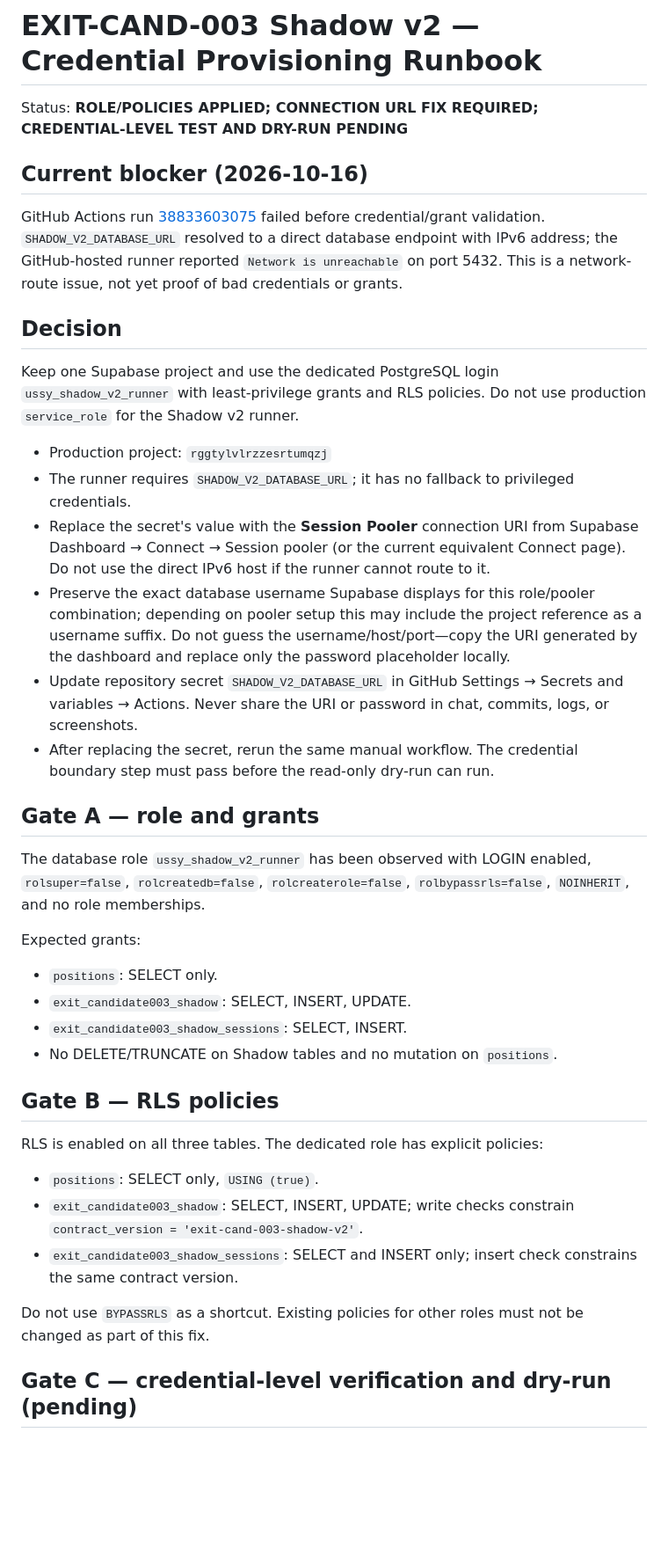
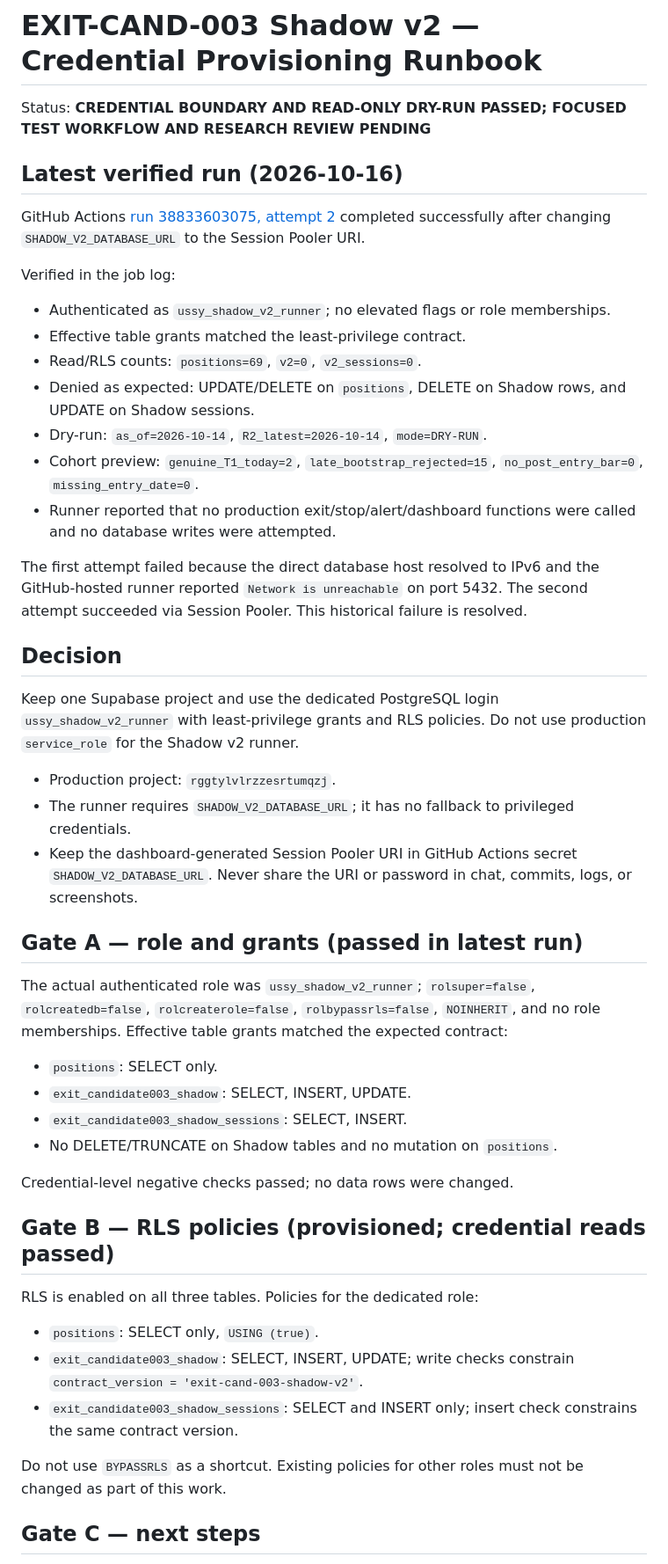
Before and after one commit to azharmz/ussy-trendfoll, a Markdown page: docs/EXIT_CAND_003_SHADOW_V2_CREDENTIAL_PROVISIONING_RUNBOOK.md, the part around one of its changes. Shown at 88% size. Rendered like a GitHub page; blank space fills up the shorter version.

Commit message:
Record successful Shadow v2 credential boundary and dry-run

```diff
--- a/docs/EXIT_CAND_003_SHADOW_V2_CREDENTIAL_PROVISIONING_RUNBOOK.md
+++ b/docs/EXIT_CAND_003_SHADOW_V2_CREDENTIAL_PROVISIONING_RUNBOOK.md
@@ -1,42 +1,51 @@
 # EXIT-CAND-003 Shadow v2 — Credential Provisioning Runbook
 
-Status: **ROLE/POLICIES APPLIED; CONNECTION URL FIX REQUIRED; CREDENTIAL-LEVEL TEST AND DRY-RUN PENDING**
+Status: **CREDENTIAL BOUNDARY AND READ-ONLY DRY-RUN PASSED; FOCUSED TEST WORKFLOW AND RESEARCH REVIEW PENDING**
 
-## Current blocker (2026-10-16)
+## Latest verified run (2026-10-16)
 
-GitHub Actions run [38833603075](https://github.com/azharmz/ussy-trendfoll/actions/runs/38833603075) failed before credential/grant validation. `SHADOW_V2_DATABASE_URL` resolved to a direct database endpoint with IPv6 address; the GitHub-hosted runner reported `Network is unreachable` on port 5432. This is a network-route issue, not yet proof of bad credentials or grants.
+GitHub Actions [run 38833603075, attempt 2](https://github.com/azharmz/ussy-trendfoll/actions/runs/38833603075) completed successfully after changing `SHADOW_V2_DATABASE_URL` to the Session Pooler URI.
+
+Verified in the job log:
+
+- Authenticated as `ussy_shadow_v2_runner`; no elevated flags or role memberships.
+- Effective table grants matched the least-privilege contract.
+- Read/RLS counts: `positions=69`, `v2=0`, `v2_sessions=0`.
+- Denied as expected: UPDATE/DELETE on `positions`, DELETE on Shadow rows, and UPDATE on Shadow sessions.
+- Dry-run: `as_of=2026-10-14`, `R2_latest=2026-10-14`, `mode=DRY-RUN`.
+- Cohort preview: `genuine_T1_today=2`, `late_bootstrap_rejected=15`, `no_post_entry_bar=0`, `missing_entry_date=0`.
+- Runner reported that no production exit/stop/alert/dashboard functions were called and no database writes were attempted.
+
+The first attempt failed because the direct database host resolved to IPv6 and the GitHub-hosted runner reported `Network is unreachable` on port 5432. The second attempt succeeded via Session Pooler. This historical failure is resolved.
 
 ## Decision
 
 Keep one Supabase project and use the dedicated PostgreSQL login `ussy_shadow_v2_runner` with least-privilege grants and RLS policies. Do not use production `service_role` for the Shadow v2 runner.
 
-- Production project: `rggtylvlrzzesrtumqzj`
+- Production project: `rggtylvlrzzesrtumqzj`.
 - The runner requires `SHADOW_V2_DATABASE_URL`; it has no fallback to privileged credentials.
-- Replace the secret's value with the **Session Pooler** connection URI from Supabase Dashboard → Connect → Session pooler (or the current equivalent Connect page). Do not use the direct IPv6 host if the runner cannot route to it.
-- Preserve the exact database username Supabase displays for this role/pooler combination; depending on pooler setup this may include the project reference as a username suffix. Do not guess the username/host/port—copy the URI generated by the dashboard and replace only the password placeholder locally.
-- Update repository secret `SHADOW_V2_DATABASE_URL` in GitHub Settings → Secrets and variables → Actions. Never share the URI or password in chat, commits, logs, or screenshots.
-- After replacing the secret, rerun the same manual workflow. The credential boundary step must pass before the read-only dry-run can run.
+- Keep the dashboard-generated Session Pooler URI in GitHub Actions secret `SHADOW_V2_DATABASE_URL`. Never share the URI or password in chat, commits, logs, or screenshots.
 
-## Gate A — role and grants
+## Gate A — role and grants (passed in latest run)
 
-The database role `ussy_shadow_v2_runner` has been observed with LOGIN enabled, `rolsuper=false`, `rolcreatedb=false`, `rolcreaterole=false`, `rolbypassrls=false`, `NOINHERIT`, and no role memberships.
-
-Expected grants:
+The actual authenticated role was `ussy_shadow_v2_runner`; `rolsuper=false`, `rolcreatedb=false`, `rolcreaterole=false`, `rolbypassrls=false`, `NOINHERIT`, and no role memberships. Effective table grants matched the expected contract:
 
 - `positions`: SELECT only.
 - `exit_candidate003_shadow`: SELECT, INSERT, UPDATE.
 - `exit_candidate003_shadow_sessions`: SELECT, INSERT.
 - No DELETE/TRUNCATE on Shadow tables and no mutation on `positions`.
 
-## Gate B — RLS policies
+Credential-level negative checks passed; no data rows were changed.
 
-RLS is enabled on all three tables. The dedicated role has explicit policies:
+## Gate B — RLS policies (provisioned; credential reads passed)
+
+RLS is enabled on all three tables. Policies for the dedicated role:
 
 - `positions`: SELECT only, `USING (true)`.
 - `exit_candidate003_shadow`: SELECT, INSERT, UPDATE; write checks constrain `contract_version = 'exit-cand-003-shadow-v2'`.
 - `exit_candidate003_shadow_sessions`: SELECT and INSERT only; insert check constrains the same contract version.
 
-Do not use `BYPASSRLS` as a shortcut. Existing policies for other roles must not be changed as part of this fix.
+Do not use `BYPASSRLS` as a shortcut. Existing policies for other roles must not be changed as part of this work.
 
-## Gate C — credential-level verification and dry-run (pending)
+## Gate C — next steps
 
```
Also changed, not shown: other parts of docs/EXIT_CAND_003_SHADOW_V2_CREDENTIAL_PROVISIONING_RUNBOOK.md (+4 -8 lines).
